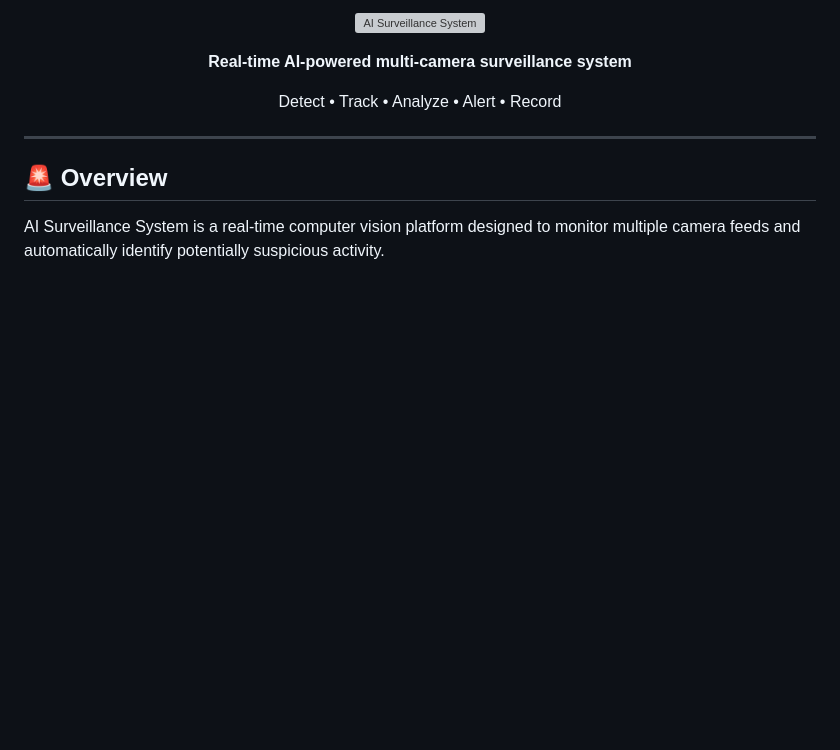
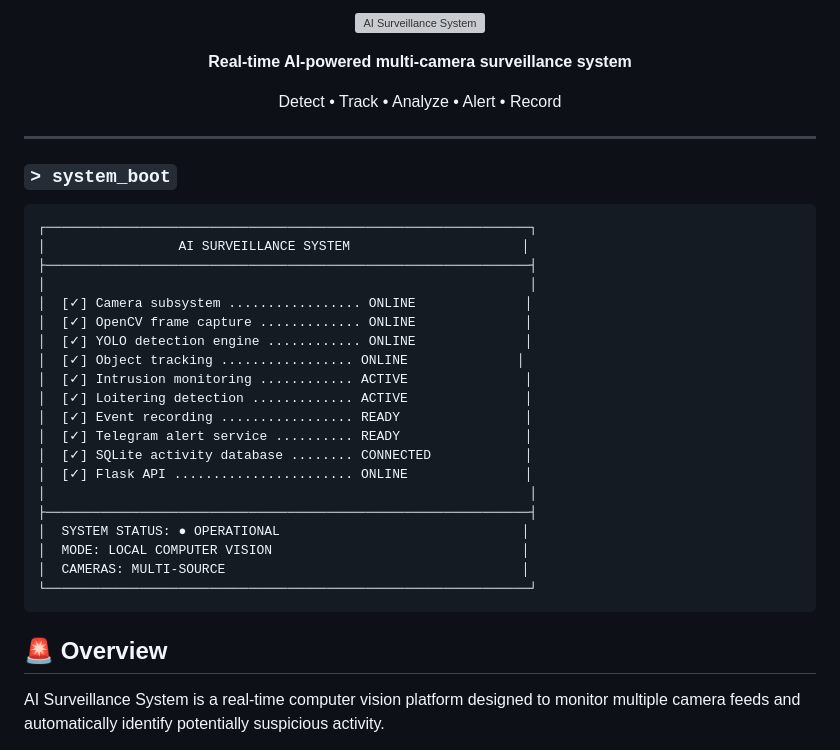
Before and after one commit to Saishh34/AI-Surveillance-v4, a Markdown page: README.md, the part around one of its changes. Rendered like a GitHub page; blank space fills up the shorter version; grey boxes are pictures that could not be loaded.

Commit message:
Update logo and add system boot status section
Updated logo image and added system boot status section to README.

````diff
--- a/README.md
+++ b/README.md
@@ -11,6 +11,31 @@
 </p>
 
 ---
+
+### `> system_boot`
+
+```text
+┌──────────────────────────────────────────────────────────────┐
+│                 AI SURVEILLANCE SYSTEM                      │
+├──────────────────────────────────────────────────────────────┤
+│                                                              │
+│  [✓] Camera subsystem ................. ONLINE              │
+│  [✓] OpenCV frame capture ............. ONLINE              │
+│  [✓] YOLO detection engine ............ ONLINE              │
+│  [✓] Object tracking ................. ONLINE              │
+│  [✓] Intrusion monitoring ............ ACTIVE               │
+│  [✓] Loitering detection ............. ACTIVE               │
+│  [✓] Event recording ................. READY                │
+│  [✓] Telegram alert service .......... READY                │
+│  [✓] SQLite activity database ........ CONNECTED            │
+│  [✓] Flask API ....................... ONLINE               │
+│                                                              │
+├──────────────────────────────────────────────────────────────┤
+│  SYSTEM STATUS: ● OPERATIONAL                               │
+│  MODE: LOCAL COMPUTER VISION                                │
+│  CAMERAS: MULTI-SOURCE                                      │
+└──────────────────────────────────────────────────────────────┘
+```
 
 
 ## 🚨 Overview
````
Also changed, not shown: other parts of README.md (+1 -1 lines).
